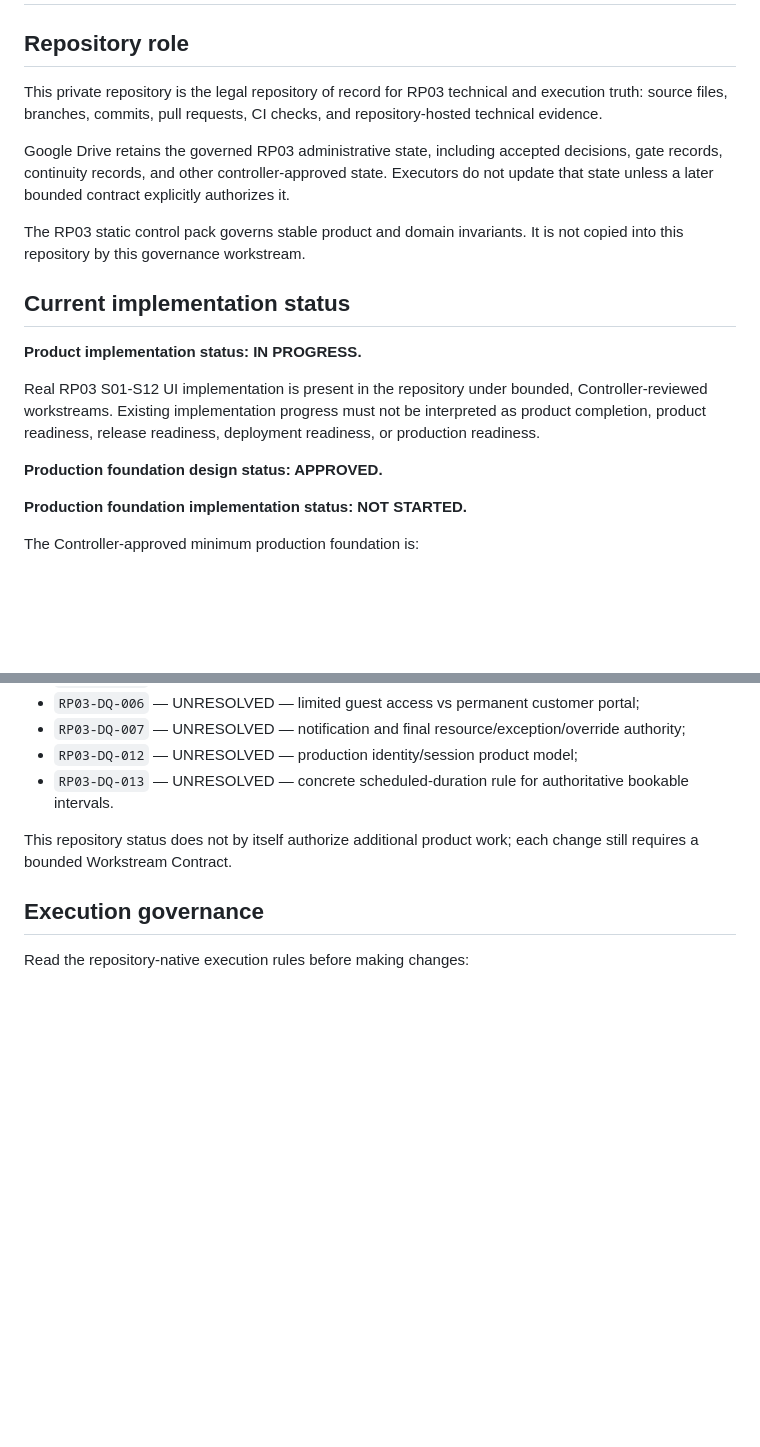
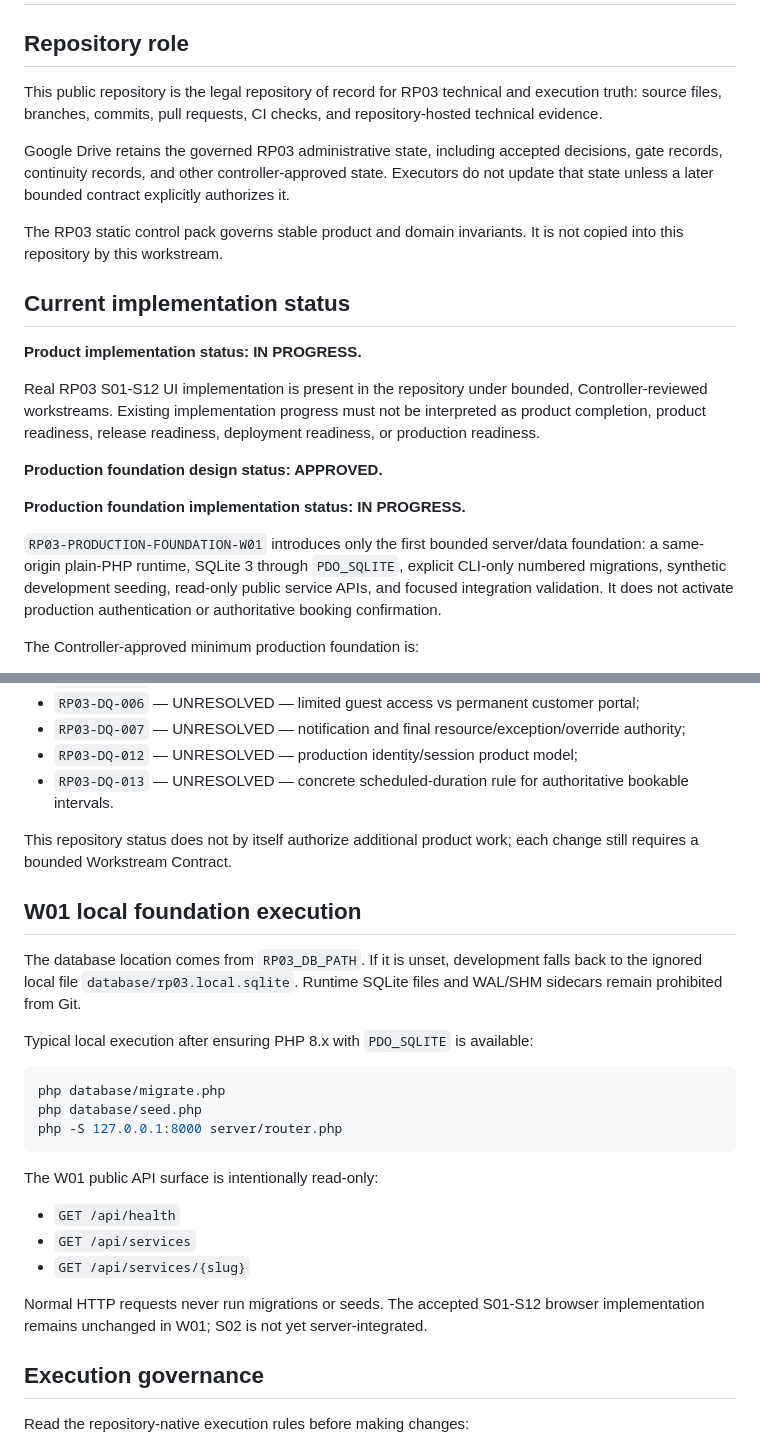
Before and after one commit to hamad933/BOOKING-SERVICES, a Markdown page: README.md, 2 parts joined by grey strips. Rendered like a GitHub page; blank space fills up the shorter version.

Commit message:
docs: mark production foundation implementation in progress

````diff
--- a/README.md
+++ b/README.md
@@ -2,11 +2,11 @@
 
 ## Repository role
 
-This private repository is the legal repository of record for RP03 technical and execution truth: source files, branches, commits, pull requests, CI checks, and repository-hosted technical evidence.
+This public repository is the legal repository of record for RP03 technical and execution truth: source files, branches, commits, pull requests, CI checks, and repository-hosted technical evidence.
 
 Google Drive retains the governed RP03 administrative state, including accepted decisions, gate records, continuity records, and other controller-approved state. Executors do not update that state unless a later bounded contract explicitly authorizes it.
 
-The RP03 static control pack governs stable product and domain invariants. It is not copied into this repository by this governance workstream.
+The RP03 static control pack governs stable product and domain invariants. It is not copied into this repository by this workstream.
 
 ## Current implementation status
 
@@ -16,7 +16,9 @@ Real RP03 S01-S12 UI implementation is present in the repository under bounded,
 
 **Production foundation design status: APPROVED.**
 
-**Production foundation implementation status: NOT STARTED.**
+**Production foundation implementation status: IN PROGRESS.**
+
+`RP03-PRODUCTION-FOUNDATION-W01` introduces only the first bounded server/data foundation: a same-origin plain-PHP runtime, SQLite 3 through `PDO_SQLITE`, explicit CLI-only numbered migrations, synthetic development seeding, read-only public service APIs, and focused integration validation. It does not activate production authentication or authoritative booking confirmation.
 
 The Controller-approved minimum production foundation is:
 
@@ -44,6 +46,26 @@ The following product decisions remain unresolved and must not be represented as
 
 This repository status does not by itself authorize additional product work; each change still requires a bounded Workstream Contract.
 
+## W01 local foundation execution
+
+The database location comes from `RP03_DB_PATH`. If it is unset, development falls back to the ignored local file `database/rp03.local.sqlite`. Runtime SQLite files and WAL/SHM sidecars remain prohibited from Git.
+
+Typical local execution after ensuring PHP 8.x with `PDO_SQLITE` is available:
+
+```bash
+php database/migrate.php
+php database/seed.php
+php -S 127.0.0.1:8000 server/router.php
+```
+
+The W01 public API surface is intentionally read-only:
+
+- `GET /api/health`
+- `GET /api/services`
+- `GET /api/services/{slug}`
+
+Normal HTTP requests never run migrations or seeds. The accepted S01-S12 browser implementation remains unchanged in W01; S02 is not yet server-integrated.
+
 ## Execution governance
 
 Read the repository-native execution rules before making changes:
````
